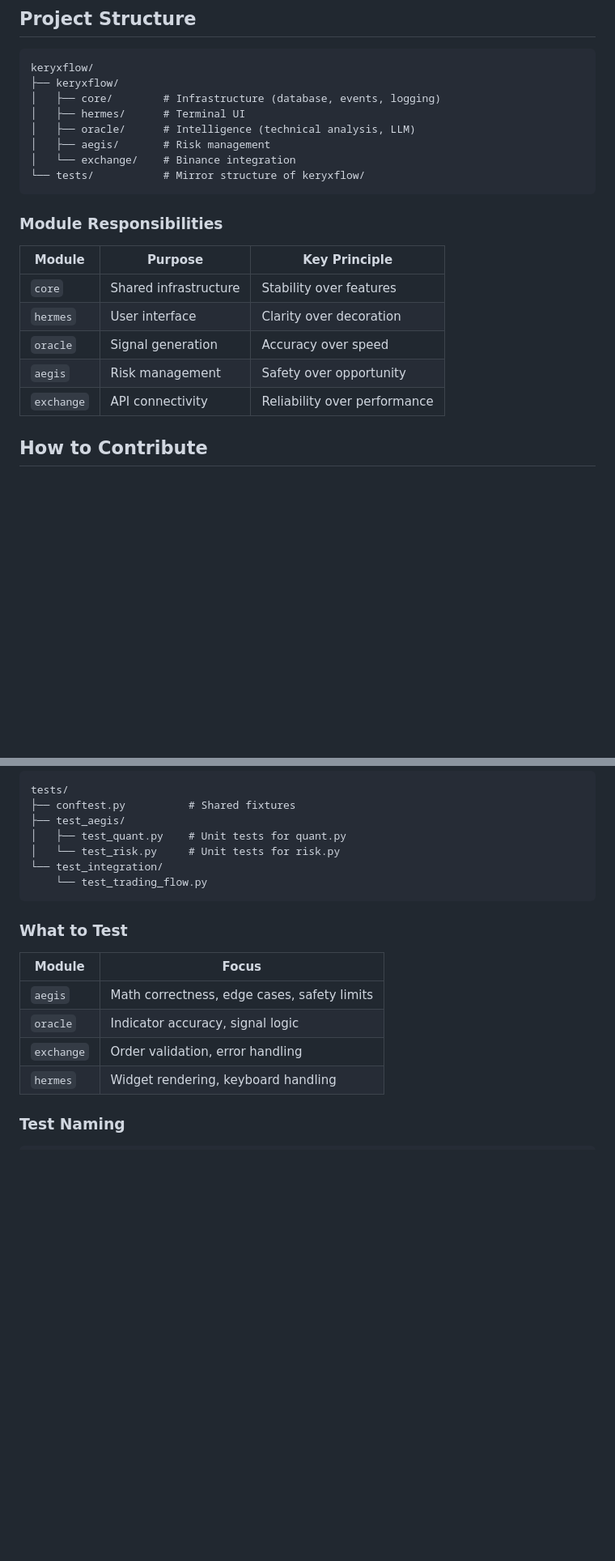
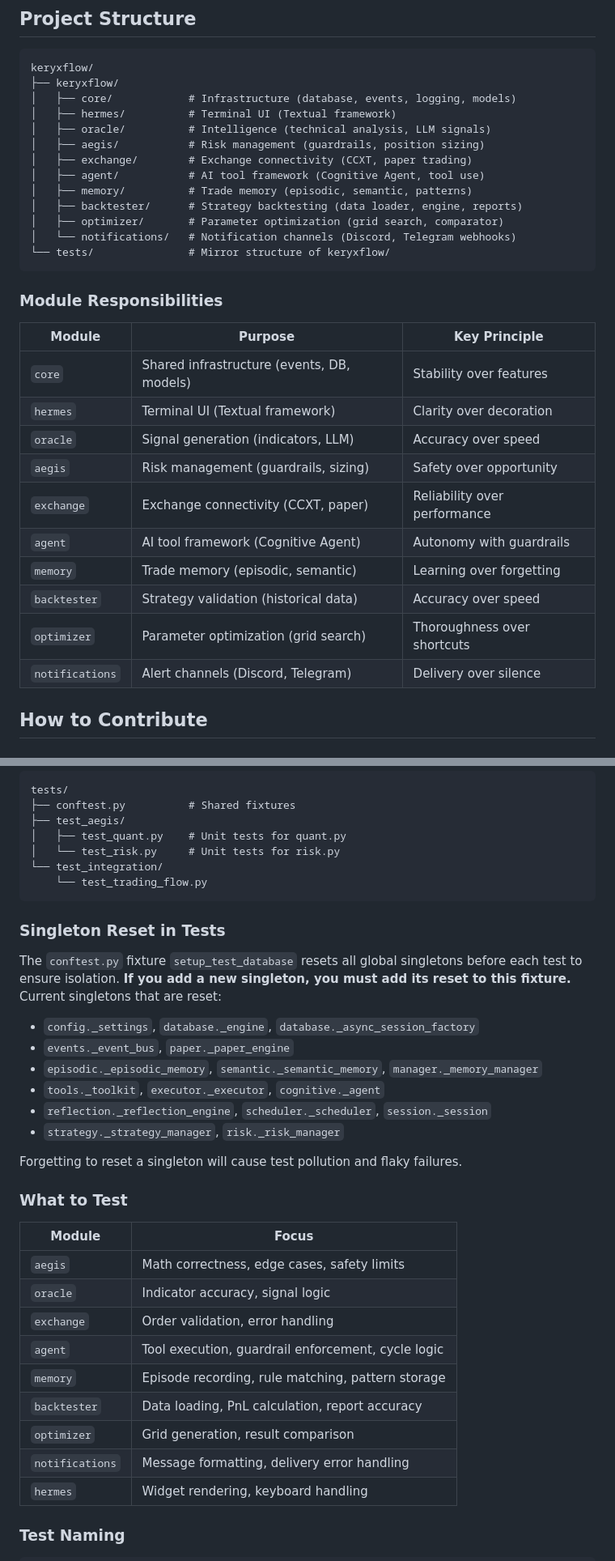
Before and after one commit to KeryxFlow-Project/KeryxTalos, a Markdown page: CONTRIBUTING.md, 2 parts joined by grey strips. Shown at 81% size. Rendered like a GitHub page; blank space fills up the shorter version.

Commit message:
docs(core): update CONTRIBUTING.md with new modules and development workflow
Add documentation for agent, memory, backtester, optimizer, and notifications
modules. Include singleton reset guide for test isolation, event types reference,
guardrail integrity section, and expanded testing guidelines.

Co-Authored-By: Claude Opus 4.6 <noreply@anthropic.com>

````diff
--- a/CONTRIBUTING.md
+++ b/CONTRIBUTING.md
@@ -145,23 +145,33 @@ poetry run ruff format .
 ```
 keryxflow/
 ├── keryxflow/
-│   ├── core/        # Infrastructure (database, events, logging)
-│   ├── hermes/      # Terminal UI
-│   ├── oracle/      # Intelligence (technical analysis, LLM)
-│   ├── aegis/       # Risk management
-│   └── exchange/    # Binance integration
-└── tests/           # Mirror structure of keryxflow/
+│   ├── core/            # Infrastructure (database, events, logging, models)
+│   ├── hermes/          # Terminal UI (Textual framework)
+│   ├── oracle/          # Intelligence (technical analysis, LLM signals)
+│   ├── aegis/           # Risk management (guardrails, position sizing)
+│   ├── exchange/        # Exchange connectivity (CCXT, paper trading)
+│   ├── agent/           # AI tool framework (Cognitive Agent, tool use)
+│   ├── memory/          # Trade memory (episodic, semantic, patterns)
+│   ├── backtester/      # Strategy backtesting (data loader, engine, reports)
+│   ├── optimizer/       # Parameter optimization (grid search, comparator)
+│   └── notifications/   # Notification channels (Discord, Telegram webhooks)
+└── tests/               # Mirror structure of keryxflow/
 ```
 
 ### Module Responsibilities
 
 | Module | Purpose | Key Principle |
 |--------|---------|---------------|
-| `core` | Shared infrastructure | Stability over features |
-| `hermes` | User interface | Clarity over decoration |
-| `oracle` | Signal generation | Accuracy over speed |
-| `aegis` | Risk management | Safety over opportunity |
-| `exchange` | API connectivity | Reliability over performance |
+| `core` | Shared infrastructure (events, DB, models) | Stability over features |
+| `hermes` | Terminal UI (Textual framework) | Clarity over decoration |
+| `oracle` | Signal generation (indicators, LLM) | Accuracy over speed |
+| `aegis` | Risk management (guardrails, sizing) | Safety over opportunity |
+| `exchange` | Exchange connectivity (CCXT, paper) | Reliability over performance |
+| `agent` | AI tool framework (Cognitive Agent) | Autonomy with guardrails |
+| `memory` | Trade memory (episodic, semantic) | Learning over forgetting |
+| `backtester` | Strategy validation (historical data) | Accuracy over speed |
+| `optimizer` | Parameter optimization (grid search) | Thoroughness over shortcuts |
+| `notifications` | Alert channels (Discord, Telegram) | Delivery over silence |
 
 ## How to Contribute
 
@@ -333,6 +358,19 @@ tests/
     └── test_trading_flow.py
 ```
 
+### Singleton Reset in Tests
+
+The `conftest.py` fixture `setup_test_database` resets all global singletons before each test to ensure isolation. **If you add a new singleton, you must add its reset to this fixture.** Current singletons that are reset:
+
+- `config._settings`, `database._engine`, `database._async_session_factory`
+- `events._event_bus`, `paper._paper_engine`
+- `episodic._episodic_memory`, `semantic._semantic_memory`, `manager._memory_manager`
+- `tools._toolkit`, `executor._executor`, `cognitive._agent`
+- `reflection._reflection_engine`, `scheduler._scheduler`, `session._session`
+- `strategy._strategy_manager`, `risk._risk_manager`
+
+Forgetting to reset a singleton will cause test pollution and flaky failures.
+
 ### What to Test
 
 | Module | Focus |
@@ -340,6 +378,11 @@ tests/
 | `aegis` | Math correctness, edge cases, safety limits |
 | `oracle` | Indicator accuracy, signal logic |
 | `exchange` | Order validation, error handling |
+| `agent` | Tool execution, guardrail enforcement, cycle logic |
+| `memory` | Episode recording, rule matching, pattern storage |
+| `backtester` | Data loading, PnL calculation, report accuracy |
+| `optimizer` | Grid generation, result comparison |
+| `notifications` | Message formatting, delivery error handling |
 | `hermes` | Widget rendering, keyboard handling |
 
 ### Test Naming
````
Also changed, not shown: other parts of CONTRIBUTING.md (+27 -2 lines).
